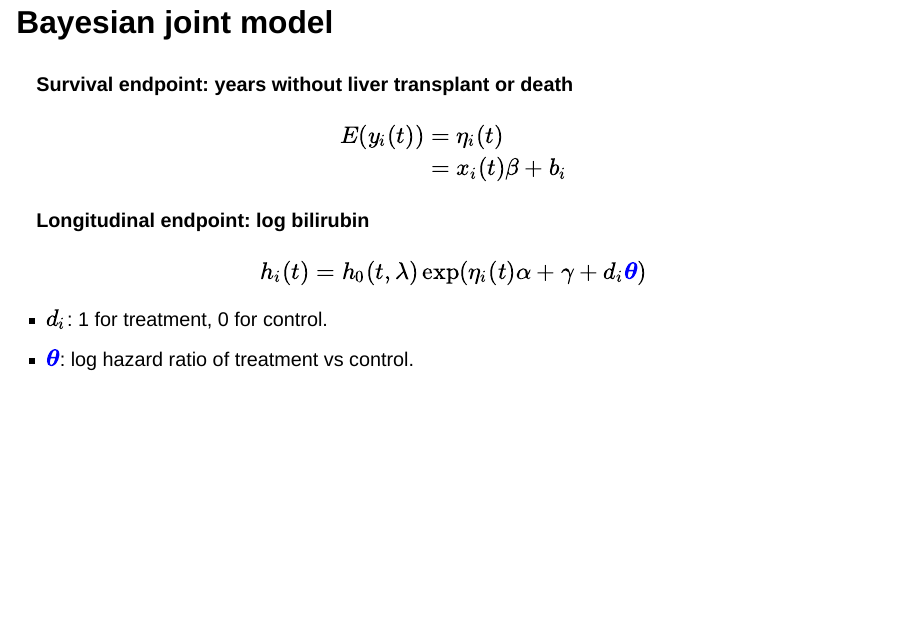
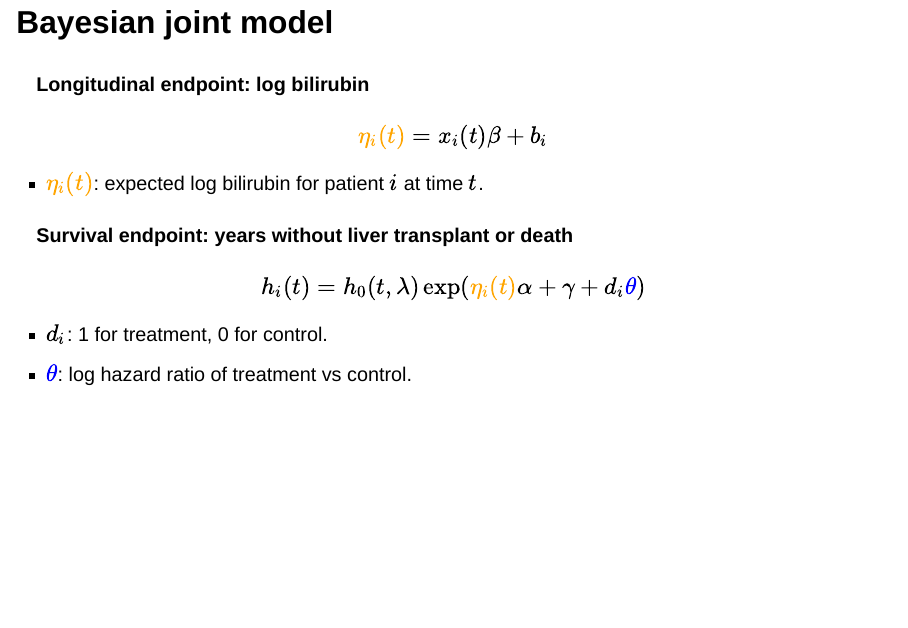
Before and after one commit to wlandau/mbsw2025, a Quarto document (index.qmd): page 11 of 60. Rendered offline with R 4.5, knitr and Pandoc in place of Quarto, with nearby package versions; drawn as Slidy slides in place of the format the file asks for.

Commit message:
fix model slide

```diff
--- a/index.qmd
+++ b/index.qmd
@@ -116,30 +116,33 @@
 
 :::{.fragment}
 
-#### Survival endpoint: years without liver transplant or death
-
-$$
-\begin{aligned}
-E(y_i(t)) &= \eta_i(t) \\
-&= x_i(t) \beta + b_i
-\end{aligned}
-$$
-:::
-
-:::{.fragment}
 
 #### Longitudinal endpoint: log bilirubin
 
 $$
 \begin{aligned}
-h_i(t) = h_0(t, \lambda) \exp \left (\eta_i(t) \alpha + \gamma + d_i \color{blue}{\boldsymbol{\theta}} \right )
+\color{orange}{\eta_i(t)} = x_i(t) \beta + b_i
+\end{aligned}
+$$
+
+:::
+
+* $\color{orange}{\eta_i(t)}$: expected log bilirubin for patient $i$ at time $t$.
+
+:::{.fragment}
+
+#### Survival endpoint: years without liver transplant or death
+
+$$
+\begin{aligned}
+h_i(t) = h_0(t, \lambda) \exp \left (\color{orange}{\eta_i(t)} \alpha + \gamma + d_i \color{blue}{\theta} \right )
 \end{aligned}
 $$
 
 :::
 
 * $d_i$: 1 for treatment, 0 for control.
-* $\color{blue}{\boldsymbol{\theta}}$: log hazard ratio of treatment vs control.
+* $\color{blue}{\theta}$: log hazard ratio of treatment vs control.
 
 ## Decision rules {.nonincremental}
 
```
Also changed, not shown: index.html, index.qmd (2 more changed lines).
